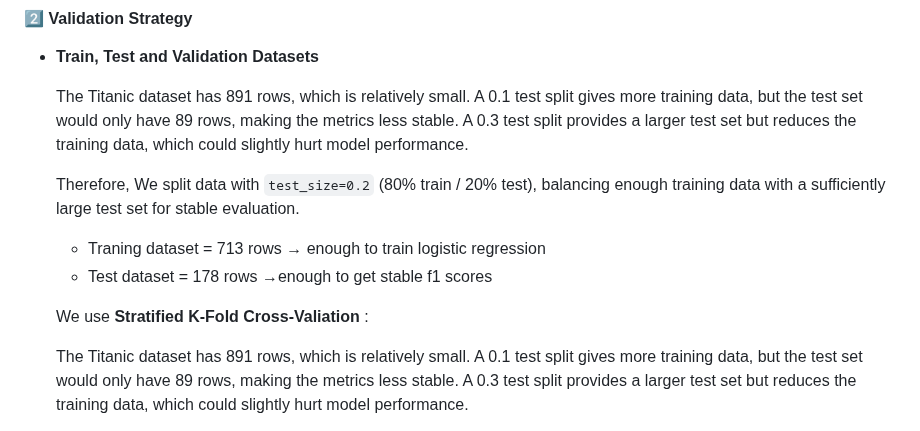
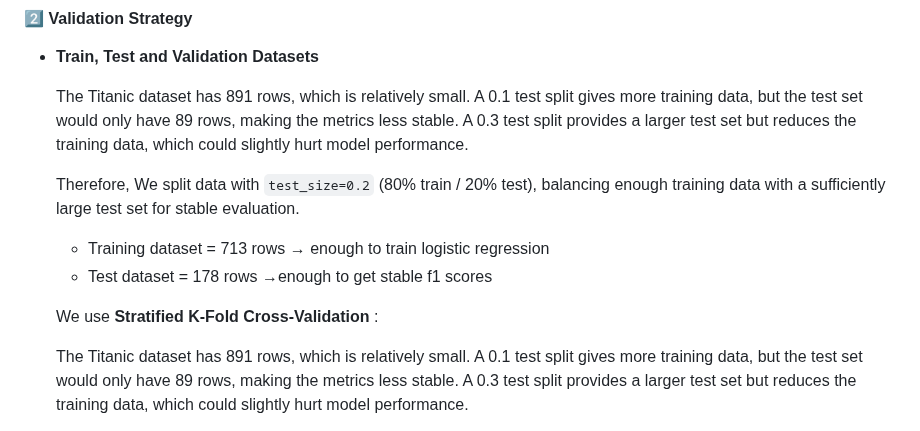
Before and after one commit to teritox/Titanic-Capstone-Project, a Markdown page: README.md, the part around the change. GitHub-like rendering.

Commit message:
Fix typos

```diff
--- a/README.md
+++ b/README.md
@@ -246,10 +246,10 @@ One-hot encoding with baseline was used for `AgeBin`,`Embarked` ,`Pcalss` and `T
   The Titanic dataset has 891 rows, which is relatively small. A 0.1 test split gives more training data, but the test set would only have 89 rows, making the metrics less stable. A 0.3 test split provides a larger test set but reduces the training data, which could slightly hurt model performance.
 
   Therefore, We split data with `test_size=0.2` (80% train / 20% test), balancing enough training data with a sufficiently large test set for stable evaluation.
-  - Traning dataset = 713 rows → enough to train logistic regression
+  - Training dataset = 713 rows → enough to train logistic regression
   - Test dataset = 178 rows →enough to get stable f1 scores
 
-  We use **Stratified K-Fold Cross-Valiation** :
+  We use **Stratified K-Fold Cross-Validation** :
 
     The Titanic dataset has 891 rows, which is relatively small. A 0.1 test split gives more training data, but the test set would only have 89 rows, making the metrics less stable. A 0.3 test split provides a larger test set but reduces the training data, which could slightly hurt model performance.
 
```
